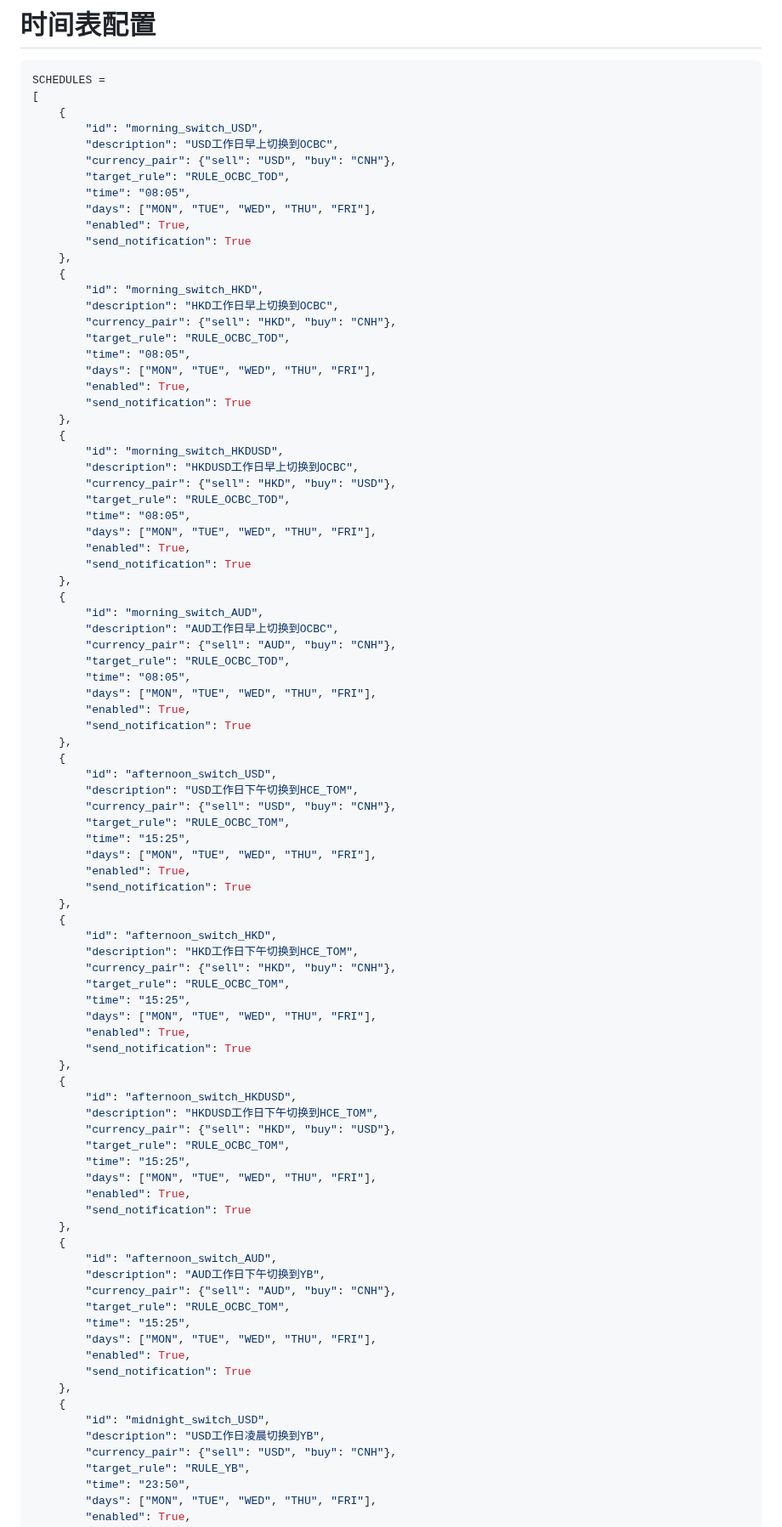
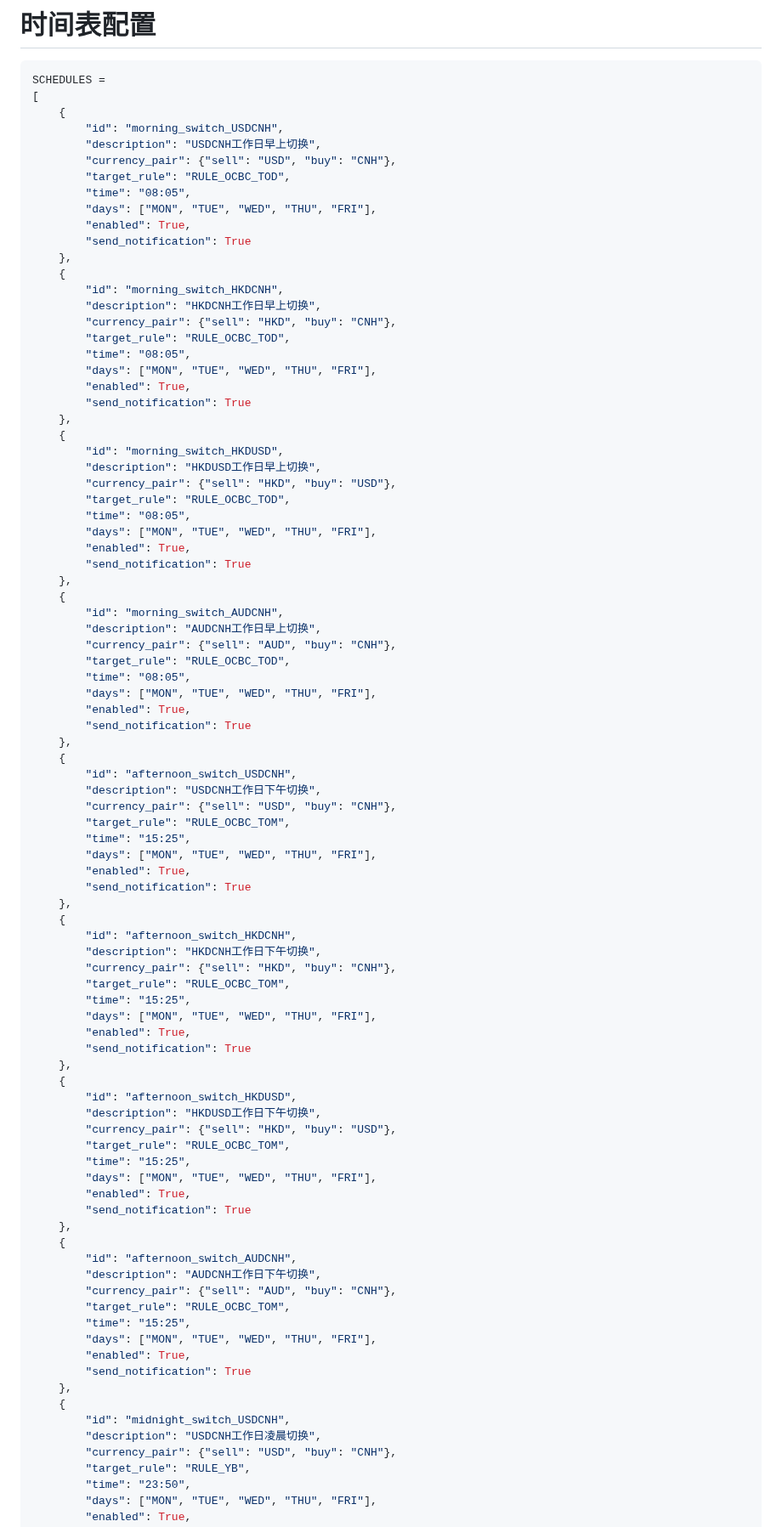
Before and after one commit to 13058199807zk-oss/paykka-control, a Markdown page: routing_schedule.md, the part around one of its changes. Shown at 85% size. GitHub-like rendering.

```diff
--- a/routing_schedule.md
+++ b/routing_schedule.md
@@ -9,8 +9,8 @@ NOTIFICATION = True  # 切换后是否发送通知
 SCHEDULES =
 [
     {
-        "id": "morning_switch_USD",
-        "description": "USD工作日早上切换到OCBC",
+        "id": "morning_switch_USDCNH",
+        "description": "USDCNH工作日早上切换",
         "currency_pair": {"sell": "USD", "buy": "CNH"},
         "target_rule": "RULE_OCBC_TOD",
         "time": "08:05",
@@ -19,8 +19,8 @@ SCHEDULES =
         "send_notification": True
     },
     {
-        "id": "morning_switch_HKD",
-        "description": "HKD工作日早上切换到OCBC",
+        "id": "morning_switch_HKDCNH",
+        "description": "HKDCNH工作日早上切换",
         "currency_pair": {"sell": "HKD", "buy": "CNH"},
         "target_rule": "RULE_OCBC_TOD",
         "time": "08:05",
@@ -30,7 +30,7 @@ SCHEDULES =
     },
     {
         "id": "morning_switch_HKDUSD",
-        "description": "HKDUSD工作日早上切换到OCBC",
+        "description": "HKDUSD工作日早上切换",
         "currency_pair": {"sell": "HKD", "buy": "USD"},
         "target_rule": "RULE_OCBC_TOD",
         "time": "08:05",
@@ -39,8 +39,8 @@ SCHEDULES =
         "send_notification": True
     },
     {
-        "id": "morning_switch_AUD",
-        "description": "AUD工作日早上切换到OCBC",
+        "id": "morning_switch_AUDCNH",
+        "description": "AUDCNH工作日早上切换",
         "currency_pair": {"sell": "AUD", "buy": "CNH"},
         "target_rule": "RULE_OCBC_TOD",
         "time": "08:05",
@@ -49,8 +49,8 @@ SCHEDULES =
         "send_notification": True
     },
     {
-        "id": "afternoon_switch_USD",
-        "description": "USD工作日下午切换到HCE_TOM",
+        "id": "afternoon_switch_USDCNH",
+        "description": "USDCNH工作日下午切换",
         "currency_pair": {"sell": "USD", "buy": "CNH"},
         "target_rule": "RULE_OCBC_TOM",
         "time": "15:25",
@@ -59,8 +59,8 @@ SCHEDULES =
         "send_notification": True
     },
     {
-        "id": "afternoon_switch_HKD",
-        "description": "HKD工作日下午切换到HCE_TOM",
+        "id": "afternoon_switch_HKDCNH",
+        "description": "HKDCNH工作日下午切换",
         "currency_pair": {"sell": "HKD", "buy": "CNH"},
         "target_rule": "RULE_OCBC_TOM",
         "time": "15:25",
@@ -70,7 +70,7 @@ SCHEDULES =
     },
     {
         "id": "afternoon_switch_HKDUSD",
-        "description": "HKDUSD工作日下午切换到HCE_TOM",
+        "description": "HKDUSD工作日下午切换",
         "currency_pair": {"sell": "HKD", "buy": "USD"},
         "target_rule": "RULE_OCBC_TOM",
         "time": "15:25",
@@ -79,8 +79,8 @@ SCHEDULES =
         "send_notification": True
     },
     {
-        "id": "afternoon_switch_AUD",
-        "description": "AUD工作日下午切换到YB",
+        "id": "afternoon_switch_AUDCNH",
+        "description": "AUDCNH工作日下午切换",
         "currency_pair": {"sell": "AUD", "buy": "CNH"},
         "target_rule": "RULE_OCBC_TOM",
         "time": "15:25",
@@ -89,8 +89,8 @@ SCHEDULES =
         "send_notification": True
     },
     {
-        "id": "midnight_switch_USD",
-        "description": "USD工作日凌晨切换到YB",
+        "id": "midnight_switch_USDCNH",
+        "description": "USDCNH工作日凌晨切换",
         "currency_pair": {"sell": "USD", "buy": "CNH"},
         "target_rule": "RULE_YB",
         "time": "23:50",
```
Also changed, not shown: other parts of routing_schedule.md (+30 -30 lines).
